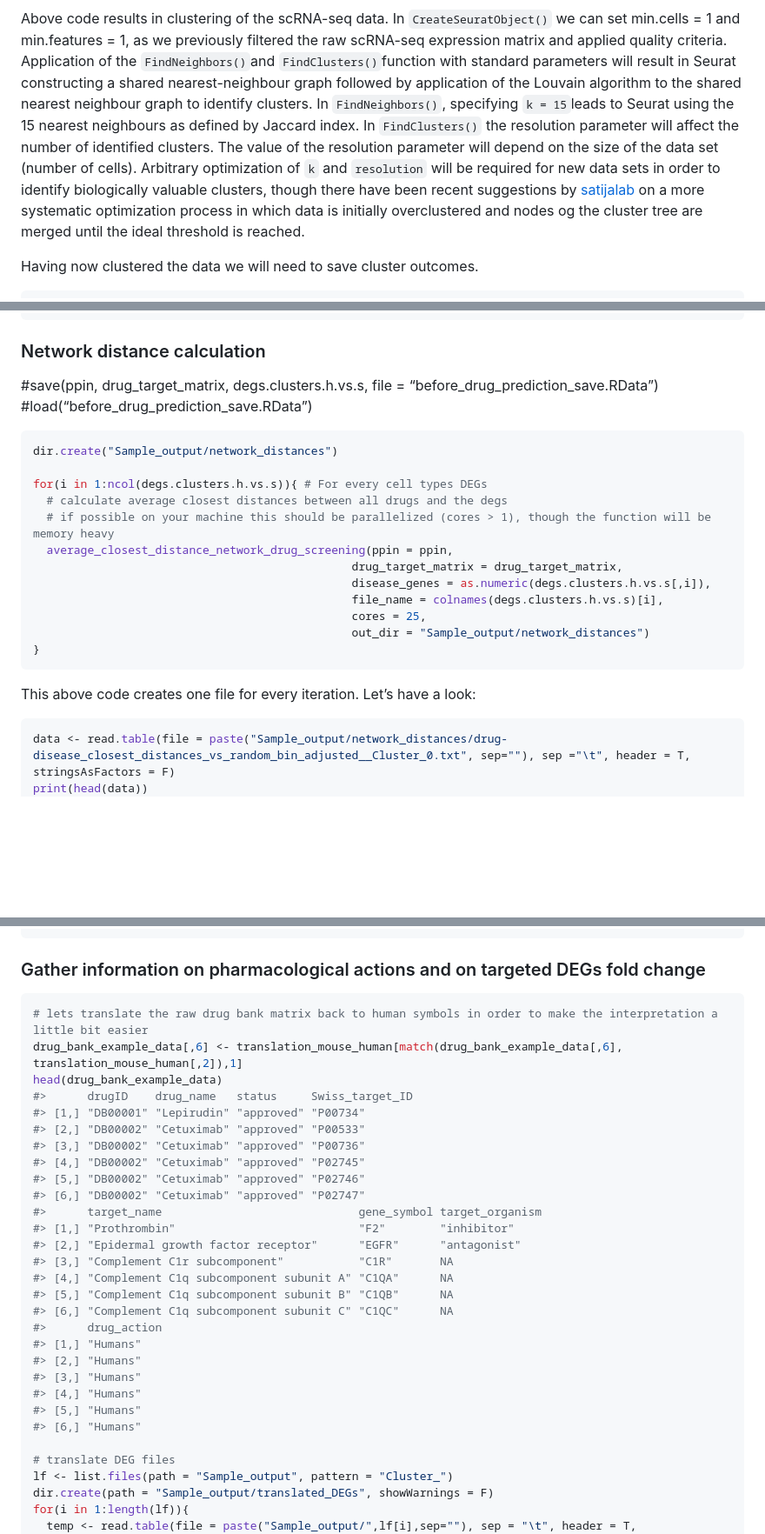
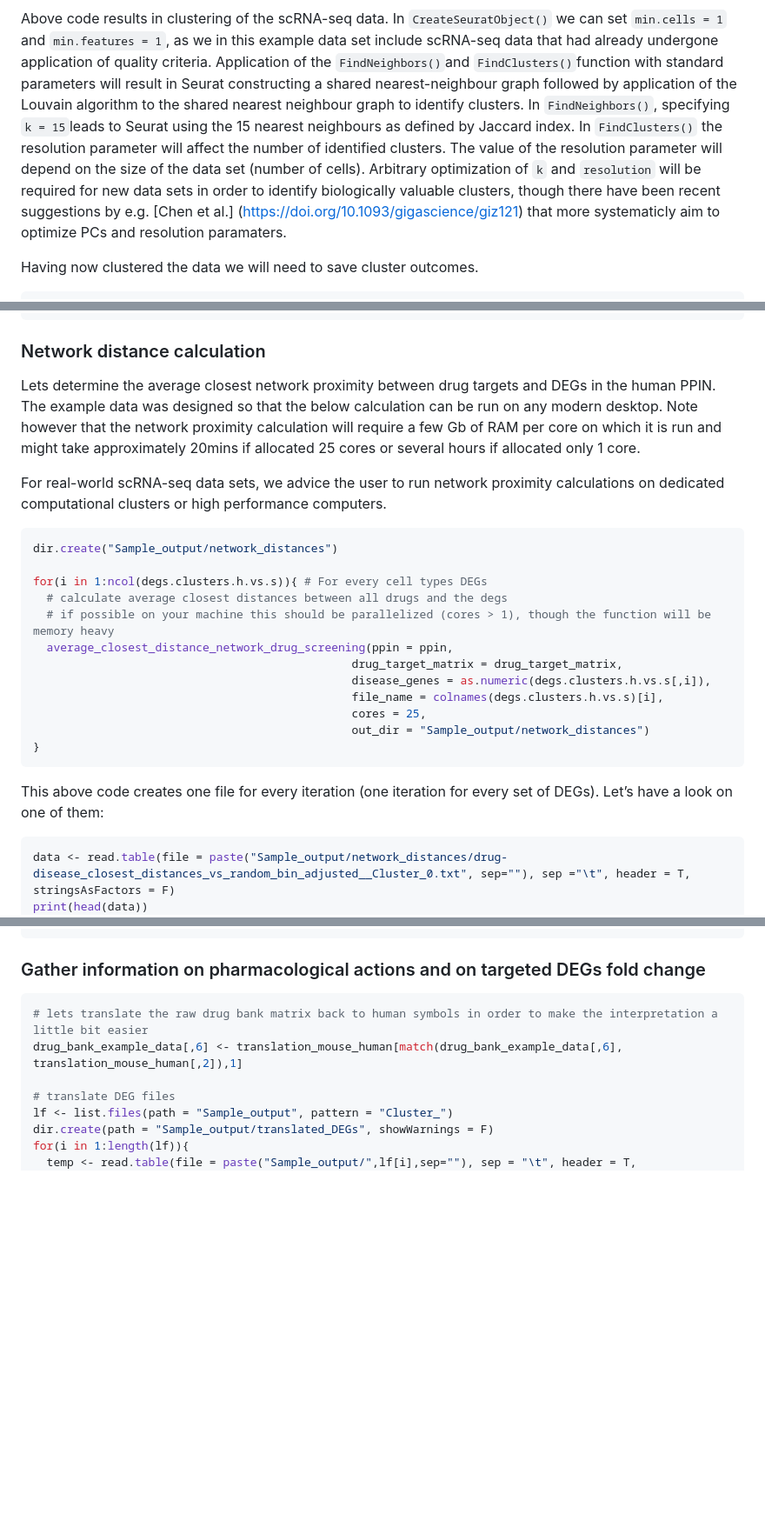
Before and after one commit to SDTC-CPMed/scDrugPrio, a Markdown page: vignettes/sample_workflow_scDrugPrio.md, 3 parts joined by grey strips. Shown: that part at 87% size. Drawn GitHub-style; blank space fills up the shorter version.

````diff
--- a/vignettes/sample_workflow_scDrugPrio.md
+++ b/vignettes/sample_workflow_scDrugPrio.md
@@ -392,7 +391,7 @@ TSNEPlot(denoised_DCA_clustered)
 
 Above code results in clustering of the scRNA-seq data. In
-`CreateSeuratObject()` we can set min.cells = 1 and min.features = 1, as
-we previously filtered the raw scRNA-seq expression matrix and applied
+`CreateSeuratObject()` we can set `min.cells = 1` and `min.features = 1`, as
+we in this example data set include scRNA-seq data that had already undergone application of
 quality criteria. Application of the `FindNeighbors()`and
 `FindClusters()`function with standard parameters will result in Seurat
 constructing a shared nearest-neighbour graph followed by application of
@@ -404,11 +403,8 @@ identified clusters. The value of the resolution parameter will depend
 on the size of the data set (number of cells). Arbitrary optimization of
 `k` and `resolution` will be required for new data sets in order to
 identify biologically valuable clusters, though there have been recent
-suggestions by
-[satijalab](https://satijalab.org/seurat/articles/get_started.html) on a
-more systematic optimization process in which data is initially
-overclustered and nodes og the cluster tree are merged until the ideal
-threshold is reached.
+suggestions by e.g. [Chen et al.] (https://doi.org/10.1093/gigascience/giz121)
+that more systematicly aim to optimize PCs and resolution paramaters.
 
 Having now clustered the data we will need to save cluster outcomes.
 
@@ -808,9 +801,9 @@ print(head(intra_cent))
 
 ### Network distance calculation
 
-#save(ppin, drug_target_matrix, degs.clusters.h.vs.s, file =
-“before_drug_prediction_save.RData”)
-#load(“before_drug_prediction_save.RData”)
+Lets determine the average closest network proximity between drug targets and DEGs in the human PPIN. The example data was designed so that the below calculation can be run on any modern desktop. Note however that the network proximity calculation will require a few Gb of RAM per core on which it is run and might take approximately 20mins if allocated 25 cores or several hours if allocated only 1 core.
+
+For real-world scRNA-seq data sets, we advice the user to run network proximity calculations on dedicated computational clusters or high performance computers.
 
 ``` r
 dir.create("Sample_output/network_distances")
@@ -827,7 +820,7 @@ for(i in 1:ncol(degs.clusters.h.vs.s)){ # For every cell types DEGs
 }
 ```
 
-This above code creates one file for every iteration. Let’s have a look:
+This above code creates one file for every iteration (one iteration for every set of DEGs). Let’s have a look on one of them:
 
 ``` r
 data <- read.table(file = paste("Sample_output/network_distances/drug-disease_closest_distances_vs_random_bin_adjusted__Cluster_0.txt", sep=""), sep ="\t", header = T, stringsAsFactors = F)
@@ -850,31 +843,11 @@ print(head(data))
 
 ### Gather information on pharmacological actions and on targeted DEGs fold change
 
+
+
 ``` r
 # lets translate the raw drug bank matrix back to human symbols in order to make the interpretation a little bit easier
 drug_bank_example_data[,6] <- translation_mouse_human[match(drug_bank_example_data[,6], translation_mouse_human[,2]),1]
-head(drug_bank_example_data)
-#>      drugID    drug_name   status     Swiss_target_ID
-#> [1,] "DB00001" "Lepirudin" "approved" "P00734"
-#> [2,] "DB00002" "Cetuximab" "approved" "P00533"
-#> [3,] "DB00002" "Cetuximab" "approved" "P00736"
-#> [4,] "DB00002" "Cetuximab" "approved" "P02745"
-#> [5,] "DB00002" "Cetuximab" "approved" "P02746"
-#> [6,] "DB00002" "Cetuximab" "approved" "P02747"
-#>      target_name                             gene_symbol target_organism
-#> [1,] "Prothrombin"                           "F2"        "inhibitor"
-#> [2,] "Epidermal growth factor receptor"      "EGFR"      "antagonist"
-#> [3,] "Complement C1r subcomponent"           "C1R"       NA
-#> [4,] "Complement C1q subcomponent subunit A" "C1QA"      NA
-#> [5,] "Complement C1q subcomponent subunit B" "C1QB"      NA
-#> [6,] "Complement C1q subcomponent subunit C" "C1QC"      NA
-#>      drug_action
-#> [1,] "Humans"
-#> [2,] "Humans"
-#> [3,] "Humans"
-#> [4,] "Humans"
-#> [5,] "Humans"
-#> [6,] "Humans"
 
 # translate DEG files
 lf <- list.files(path = "Sample_output", pattern = "Cluster_")
````
Also changed, not shown: other parts of vignettes/sample_workflow_scDrugPrio.md (+24 -28 lines).
